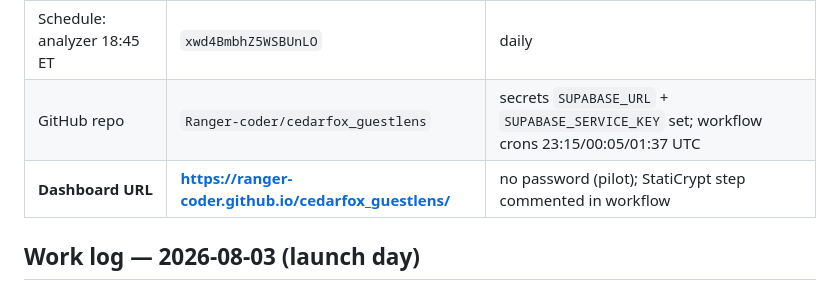
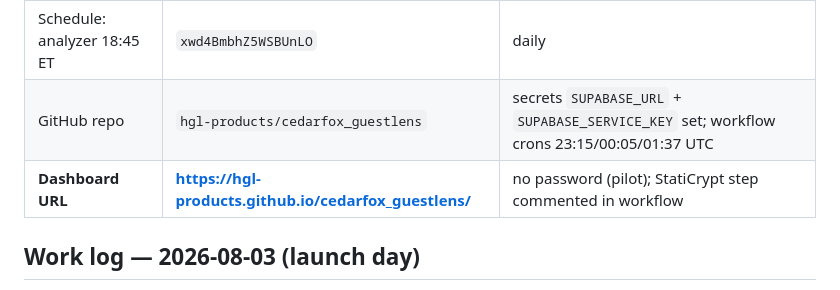
Before and after one commit to hgl-products/cedarfox_guestlens, a Markdown page: RUNBOOK.md, the part around the change. Rendered like a GitHub page.

Commit message:
docs: update URLs to hgl-products account
Co-Authored-By: Claude Fable 5 <noreply@anthropic.com>

```diff
--- a/RUNBOOK.md
+++ b/RUNBOOK.md
@@ -170,8 +170,8 @@ password page works with 30-day remember.
 | Schedule: yelp-writer 18:30 ET | `Y26KDa9fKQuGlQg0G` | daily |
 | Schedule: google-writer 18:35 ET | `BZSPbHI4h5nExCN2H` | daily |
 | Schedule: analyzer 18:45 ET | `xwd4BmbhZ5WSBUnLO` | daily |
-| GitHub repo | `Ranger-coder/cedarfox_guestlens` | secrets `SUPABASE_URL` + `SUPABASE_SERVICE_KEY` set; workflow crons 23:15/00:05/01:37 UTC |
-| **Dashboard URL** | **https://ranger-coder.github.io/cedarfox_guestlens/** | no password (pilot); StatiCrypt step commented in workflow |
+| GitHub repo | `hgl-products/cedarfox_guestlens` | secrets `SUPABASE_URL` + `SUPABASE_SERVICE_KEY` set; workflow crons 23:15/00:05/01:37 UTC |
+| **Dashboard URL** | **https://hgl-products.github.io/cedarfox_guestlens/** | no password (pilot); StatiCrypt step commented in workflow |
 
 ## Work log — 2026-08-03 (launch day)
 
```
